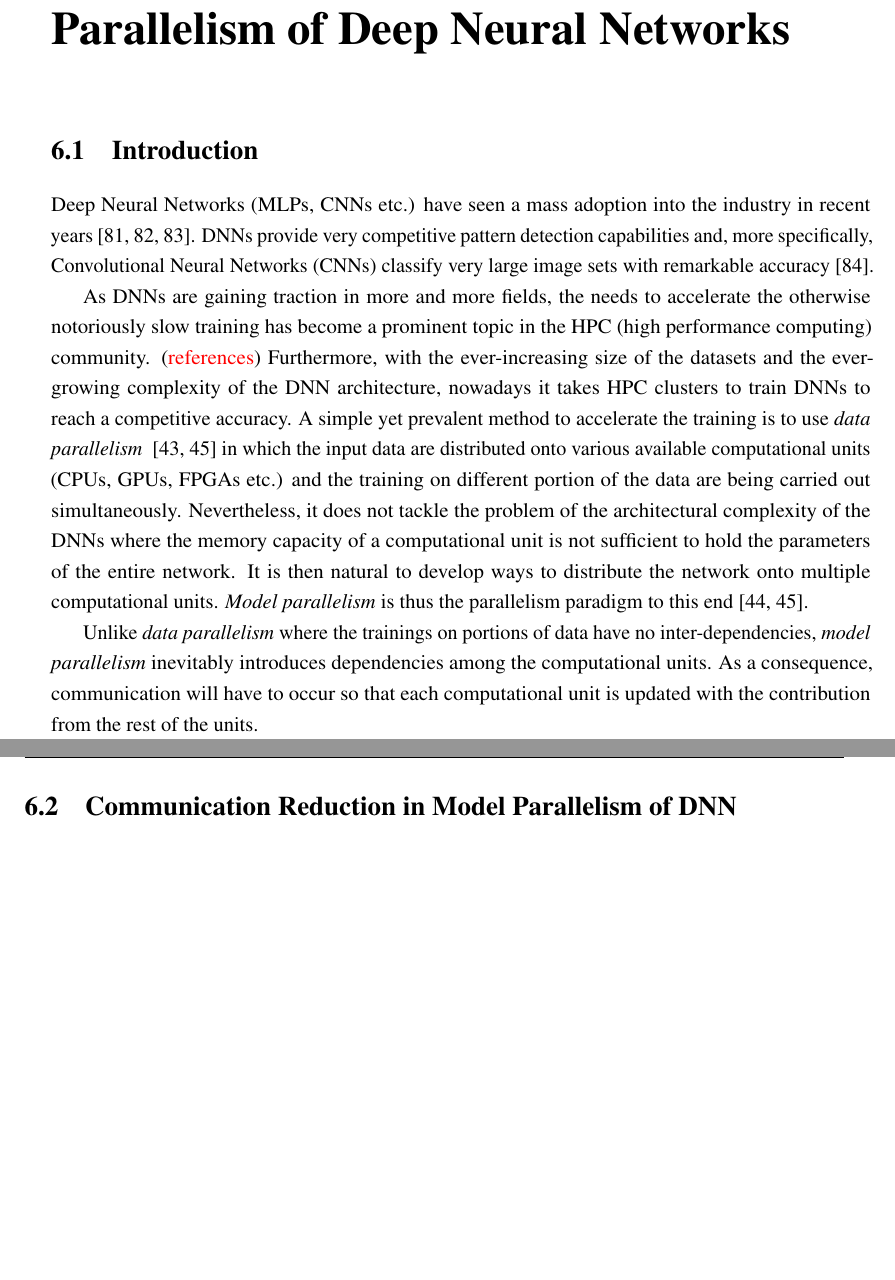
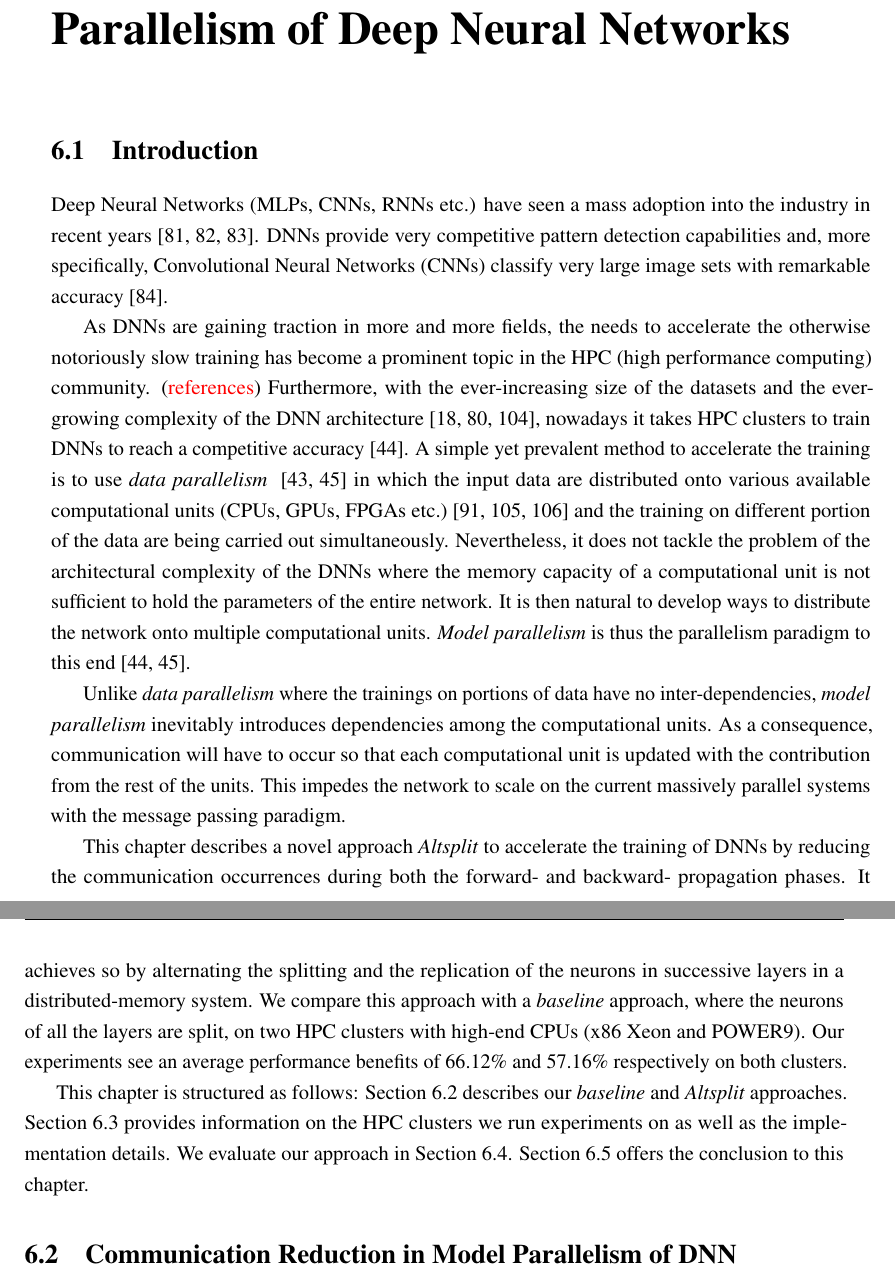
Before and after one commit to zhuangsc/PhD-thesis, a LaTeX thesis (thesis.tex, which reads altsplit/introduction.tex): two parts of pages 75 and 76 of 102, joined at a grey line, cut so that both start at the same text, the shorter picture padded with empty space. Compiled offline with pdfLaTeX.

Commit message:
chapter6

```diff
--- a/altsplit/introduction.tex
+++ b/altsplit/introduction.tex
@@ -1,4 +1,4 @@
-Deep Neural Networks (MLPs, CNNs etc.) have seen a mass adoption into the
+Deep Neural Networks (MLPs, CNNs, RNNs etc.) have seen a mass adoption into the
 industry in recent years~\cite{Acoustic, Language, Ciregan2012}. DNNs provide
 very competitive pattern detection capabilities and, more specifically,
 Convolutional Neural Networks~(CNNs) classify very large image sets with
@@ -8,21 +8,38 @@ As DNNs are gaining traction in more and more fields, the needs to accelerate
 the otherwise notoriously slow training has become a prominent topic in the
 HPC (high performance computing) community. (\textcolor{red}{references})
 Furthermore, with the ever-increasing size of the datasets and the
-ever-growing complexity of the DNN architecture, nowadays it takes HPC
-clusters to train DNNs to reach a competitive accuracy. A simple yet
-prevalent method to accelerate the training is to use \emph{data parallelism}
-~\cite{model1, pserver} in which the input data are distributed onto various
-available computational units (CPUs, GPUs, FPGAs etc.) and the training on
-different portion of the data are being carried out simultaneously.
-Nevertheless, it does not tackle the problem of the architectural complexity
-of the DNNs where the memory capacity of a computational unit is not
-sufficient to hold the parameters of the entire network. It is then natural
-to develop ways to distribute the network onto multiple computational units.
-\emph{Model parallelism} is thus the parallelism paradigm to this
-end~\cite{model0,model1}.
+ever-growing complexity of the DNN architecture~\cite{resnet, Inception,
+transformersXL}, nowadays it takes HPC clusters to train DNNs to reach a
+competitive accuracy~\cite{model0}. A simple yet prevalent method to
+accelerate the training is to use \emph{data parallelism} ~\cite{model1,
+pserver} in which the input data are distributed onto various available
+computational units (CPUs, GPUs, FPGAs etc.)~\cite{You17, fpga_dnn, tpu} and
+the training on different portion of the data are being carried out
+simultaneously. Nevertheless, it does not tackle the problem of the
+architectural complexity of the DNNs where the memory capacity of a
+computational unit is not sufficient to hold the parameters of the entire
+network. It is then natural to develop ways to distribute the network onto
+multiple computational units. \emph{Model parallelism} is thus the
+parallelism paradigm to this end~\cite{model0,model1}.
 
 Unlike \emph{data parallelism} where the trainings on portions of data have
 no inter-dependencies, \emph{model parallelism} inevitably introduces
 dependencies among the computational units. As a consequence, communication
-will have to occur so that each computational unit is updated with the contribution
-from the rest of the units.
+will have to occur so that each computational unit is updated with the
+contribution from the rest of the units. This impedes the network to scale on
+the current massively parallel systems with the message passing paradigm.
+
+This chapter describes a novel approach \emph{Altsplit} to accelerate the
+training of DNNs by reducing the communication occurrences during both the
+forward- and backward- propagation phases. It achieves so by alternating the
+splitting and the replication of the neurons in successive layers in a
+distributed-memory system. We compare this approach with a \emph{baseline}
+approach, where the neurons of all the layers are split, on two HPC clusters
+with high-end CPUs (x86 Xeon and POWER9). Our experiments see an average
+performance benefits of 66.12\% and 57.16\% respectively on both clusters.
+
+This chapter is structured as follows: Section~\ref{sec:altsplit_arch} describes
+our \emph{baseline} and \emph{Altsplit} approaches. Section~\ref{sec:altsplit_setup}
+provides information on the HPC clusters we run experiments on as well as the
+implementation details. We evaluate our approach in Section~\ref{sec:altsplit_evaluation}.
+Section~\ref{sec:altsplit_conclusion} offers the conclusion to this chapter.
```
Also changed, not shown: references/biblio.bib (+37 -0 lines).
